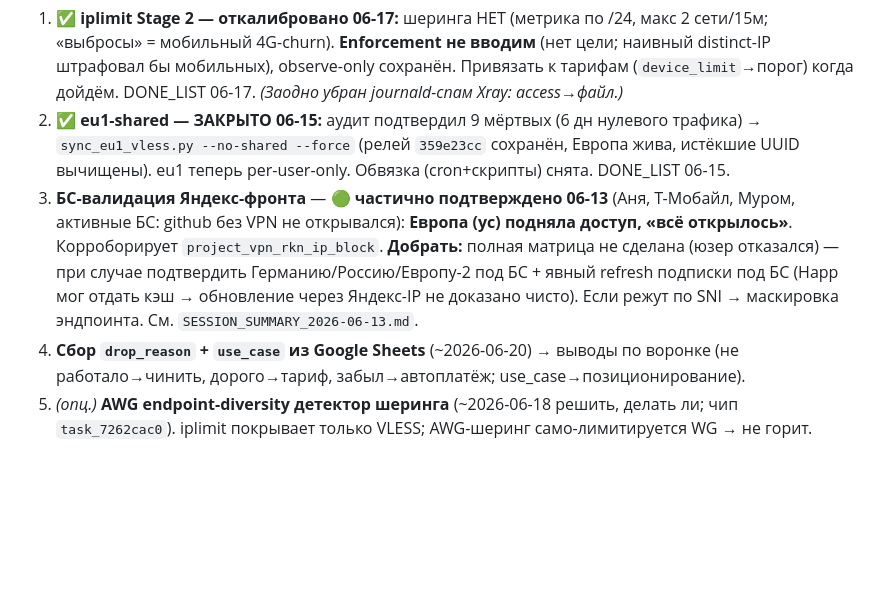
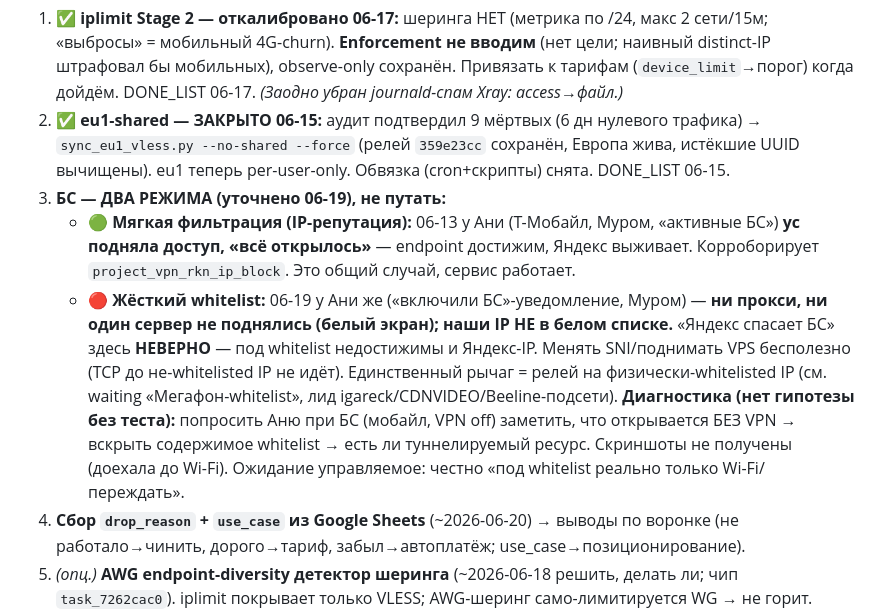
Before and after one commit to nikkronos/vpnservice, a Markdown page: ROADMAP_VPN.md, the part around the change. Rendered like a GitHub page; blank space fills up the shorter version.

Commit message:
docs: roadmap — БС = два режима (мягкая фильтрация vs жёсткий whitelist); 06-19 Аня Муром
06-19 (Аня, Муром, «включили БС»): жёсткий whitelist — ни прокси, ни сервер не поднялись, наши IP не в списке. Уточнение: «Яндекс спасает БС» верно только для мягкой IP-фильтрации; под whitelist не пробивает никто (рычаг — релей на whitelisted-IP). Память project_vpn_rkn_ip_block обновлена.

Co-Authored-By: Claude Opus 4.8 <noreply@anthropic.com>

```diff
--- a/ROADMAP_VPN.md
+++ b/ROADMAP_VPN.md
@@ -22,7 +22,9 @@
 
 1. ✅ **iplimit Stage 2 — откалибровано 06-17:** шеринга НЕТ (метрика по /24, макс 2 сети/15м; «выбросы» = мобильный 4G-churn). **Enforcement не вводим** (нет цели; наивный distinct-IP штрафовал бы мобильных), observe-only сохранён. Привязать к тарифам (`device_limit`→порог) когда дойдём. DONE_LIST 06-17. _(Заодно убран journald-спам Xray: access→файл.)_
 2. ✅ **eu1-shared — ЗАКРЫТО 06-15:** аудит подтвердил 9 мёртвых (6 дн нулевого трафика) → `sync_eu1_vless.py --no-shared --force` (релей `359e23cc` сохранён, Европа жива, истёкшие UUID вычищены). eu1 теперь per-user-only. Обвязка (cron+скрипты) снята. DONE_LIST 06-15.
-3. **БС-валидация Яндекс-фронта** — 🟢 **частично подтверждено 06-13** (Аня, Т-Мобайл, Муром, активные БС: github без VPN не открывался): **Европа (yc) подняла доступ, «всё открылось»**. Корроборирует `project_vpn_rkn_ip_block`. **Добрать:** полная матрица не сделана (юзер отказался) — при случае подтвердить Германию/Россию/Европу-2 под БС + явный refresh подписки под БС (Happ мог отдать кэш → обновление через Яндекс-IP не доказано чисто). Если режут по SNI → маскировка эндпоинта. См. `SESSION_SUMMARY_2026-06-13.md`.
+3. **БС — ДВА РЕЖИМА (уточнено 06-19), не путать:**
+   - 🟢 **Мягкая фильтрация (IP-репутация):** 06-13 у Ани (Т-Мобайл, Муром, «активные БС») **yc подняла доступ, «всё открылось»** — endpoint достижим, Яндекс выживает. Корроборирует `project_vpn_rkn_ip_block`. Это общий случай, сервис работает.
+   - 🔴 **Жёсткий whitelist:** 06-19 у Ани же («включили БС»-уведомление, Муром) — **ни прокси, ни один сервер не поднялись (белый экран); наши IP НЕ в белом списке.** «Яндекс спасает БС» здесь **НЕВЕРНО** — под whitelist недостижимы и Яндекс-IP. Менять SNI/поднимать VPS бесполезно (TCP до не-whitelisted IP не идёт). Единственный рычаг = релей на физически-whitelisted IP (см. waiting «Мегафон-whitelist», лид igareck/CDNVIDEO/Beeline-подсети). **Диагностика (нет гипотезы без теста):** попросить Аню при БС (мобайл, VPN off) заметить, что открывается БЕЗ VPN → вскрыть содержимое whitelist → есть ли туннелируемый ресурс. Скриншоты не получены (доехала до Wi-Fi). Ожидание управляемое: честно «под whitelist реально только Wi-Fi/переждать».
 4. **Сбор `drop_reason` + `use_case` из Google Sheets** (~2026-06-20) → выводы по воронке (не работало→чинить, дорого→тариф, забыл→автоплатёж; use_case→позиционирование).
 5. *(опц.)* **AWG endpoint-diversity детектор шеринга** (~2026-06-18 решить, делать ли; чип `task_7262cac0`). iplimit покрывает только VLESS; AWG-шеринг само-лимитируется WG → не горит.
 
```
